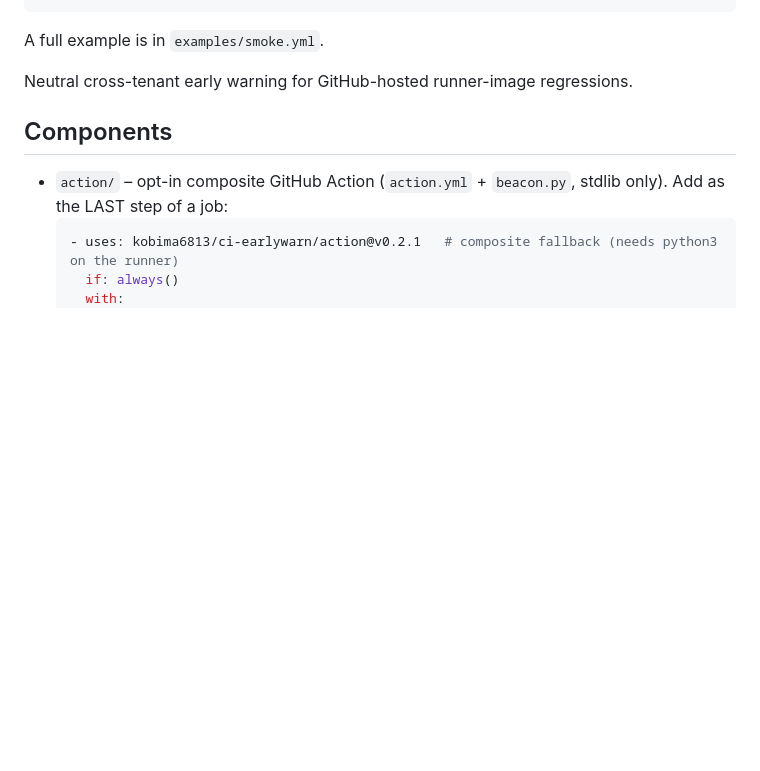
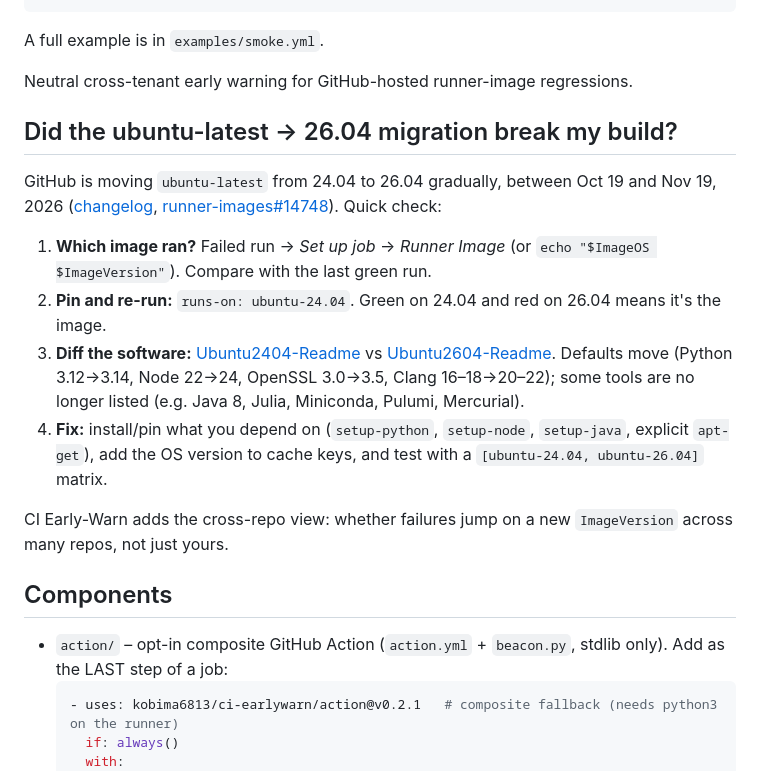
Before and after one commit to kobima6813/ci-earlywarn, a Markdown page: README.md, the part around the change. GitHub-like rendering; blank space fills up the shorter version.

Commit message:
README: ubuntu-latest to 26.04 migration check

```diff
--- a/README.md
+++ b/README.md
@@ -14,6 +14,17 @@ A full example is in `examples/smoke.yml`.
 
 
 Neutral cross-tenant early warning for GitHub-hosted runner-image regressions.
+
+## Did the ubuntu-latest → 26.04 migration break my build?
+
+GitHub is moving `ubuntu-latest` from 24.04 to 26.04 gradually, between Oct 19 and Nov 19, 2026 ([changelog](https://github.blog/changelog/2026-09-17-ubuntu-26-generally-available-and-latest-migration/), [runner-images#14748](https://github.com/actions/runner-images/issues/14748)). Quick check:
+
+1. **Which image ran?** Failed run → *Set up job* → *Runner Image* (or `echo "$ImageOS $ImageVersion"`). Compare with the last green run.
+2. **Pin and re-run:** `runs-on: ubuntu-24.04`. Green on 24.04 and red on 26.04 means it's the image.
+3. **Diff the software:** [Ubuntu2404-Readme](https://github.com/actions/runner-images/blob/main/images/ubuntu/Ubuntu2404-Readme.md) vs [Ubuntu2604-Readme](https://github.com/actions/runner-images/blob/main/images/ubuntu/Ubuntu2604-Readme.md). Defaults move (Python 3.12→3.14, Node 22→24, OpenSSL 3.0→3.5, Clang 16–18→20–22); some tools are no longer listed (e.g. Java 8, Julia, Miniconda, Pulumi, Mercurial).
+4. **Fix:** install/pin what you depend on (`setup-python`, `setup-node`, `setup-java`, explicit `apt-get`), add the OS version to cache keys, and test with a `[ubuntu-24.04, ubuntu-26.04]` matrix.
+
+CI Early-Warn adds the cross-repo view: whether failures jump on a new `ImageVersion` across many repos, not just yours.
 
 ## Components
 - `action/` – opt-in composite GitHub Action (`action.yml` + `beacon.py`, stdlib only). Add as the LAST step of a job:
```
